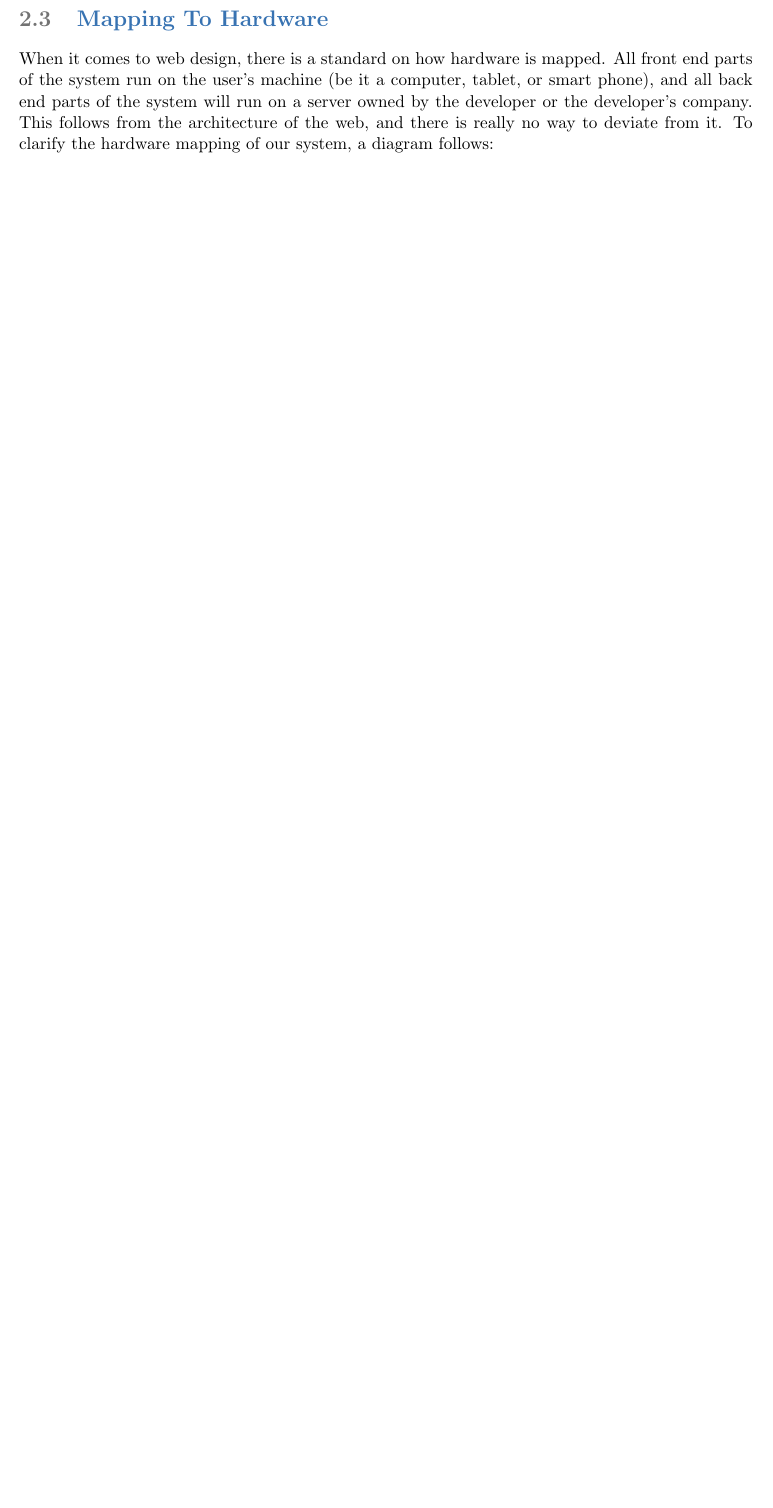
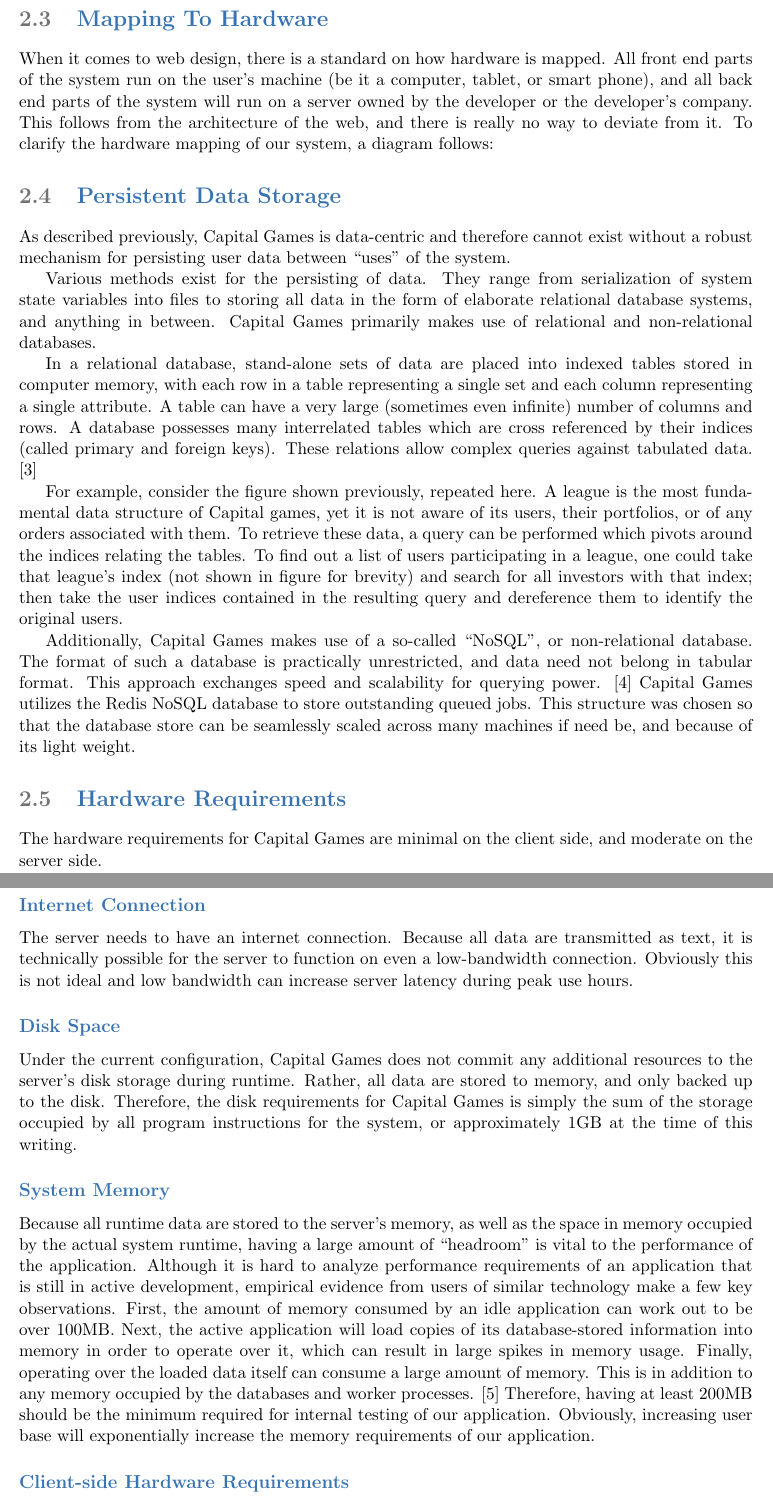
Before and after one commit to Artiavis/sereporttemplates, a LaTeX book (report2part2.tex, which reads tex/datastorage.tex, tex/hardwarereq.tex): part of page 6 of 8 before the commit and two parts of pages 6 and 7 of 10 after it, the two joined at a grey line, cut so that both start at the same text, the shorter picture padded with empty space. Compiled offline with pdfLaTeX.

Commit message:
Hardware Requirements and Data Persistence

```diff
--- a/tex/datastorage.tex
+++ b/tex/datastorage.tex
@@ -0,0 +1,20 @@
+\section{Persistent Data Storage}
+
+As described previously, Capital Games is data-centric
+and therefore cannot exist without a robust mechanism
+for persisting user data between ``uses'' of the system.
+
+Various methods exist for the persisting of data. They range
+from serialization of system state variables into files
+to storing all data in the form of elaborate relational
+database systems, and anything in between. Capital Games
+primarily makes use of relational and non-relational databases.
+
+In a relational database, stand-alone sets of data are placed
+into indexed tables stored in computer memory, with each row in a table
+representing a single set and each column representing a single
+attribute. A table can have a very large (sometimes even
+infinite) number of columns and rows. A database possesses
+many interrelated tables which are cross referenced by their
+indices (called primary and foreign keys). These relations
+allow complex queries against tabulated data. \cite{wiki:rdb}
@@ -0,0 +28,22 @@
+\end{figure}
+
+For example, consider the figure shown previously, repeated here.
+A league is the most fundamental data structure of Capital games,
+yet it is not aware of its users, their portfolios, or of any
+orders associated with them. To retrieve these data, a query can
+be performed which pivots around the indices relating the tables.
+To find out a list of users participating in a league, one could
+take that league's index (not shown in figure for brevity) and
+search for all investors with that index; then take the user
+indices contained in the resulting query and dereference them
+to identify the original users.
+
+Additionally, Capital Games makes use of a so-called ``NoSQL'',
+or non-relational database. The format of such a database is
+practically unrestricted, and data need not belong in tabular
+format. This approach exchanges speed and scalability for
+querying power. \cite{wiki:nosql} Capital Games utilizes the
+Redis NoSQL database to store outstanding queued jobs. This
+structure was chosen so that the database store can be
+seamlessly scaled across many machines if need be, and
+because of its light weight.
--- a/tex/hardwarereq.tex
+++ b/tex/hardwarereq.tex
@@ -0,0 +1,45 @@
+\section{Hardware Requirements}
+
+The hardware requirements for Capital Games are minimal
+on the client side, and moderate on the server side.
+
+\subsection{Internet Connection}
+
+The server needs to have an internet connection. Because
+all data are transmitted as text, it is technically possible
+for the server to function on even a low-bandwidth connection.
+Obviously this is not ideal and low bandwidth can increase
+server latency during peak use hours.
+
+\subsection{Disk Space}
+
+Under the current configuration, Capital Games does not commit
+any additional resources to the server's disk storage during
+runtime. Rather, all data are stored to memory, and only
+backed up to the disk. Therefore, the disk requirements for
+Capital Games is simply the sum of the storage occupied by
+all program instructions for the system, or approximately
+1GB at the time of this writing.
+
+\subsection{System Memory}
+
+Because all runtime data are stored to the server's memory, as
+well as the space in memory occupied by the actual system
+runtime, having a large amount of ``headroom'' is vital to the
+performance of the application. Although it is hard to
+analyze performance requirements of an application that is
+still in active development, empirical evidence from users of
+similar technology make a few key observations. First, the
+amount of memory consumed by an idle application can work
+out to be over 100MB. Next, the active application will load
+copies of its database-stored information into memory in order
+to operate over it, which can result in large spikes in memory
+usage. Finally, operating over the loaded data itself can
+consume a large amount of memory. This is in addition to any
+memory occupied by the databases and worker processes. \cite{so:railsmem}
+Therefore, having at least 200MB should be the minimum required
+for internal testing of our application. Obviously, increasing
+user base will exponentially increase the memory requirements
+of our application.
+
+\subsection{Client-side Hardware Requirements}
```
Also changed, not shown: citations.bib (+21 -0 lines), tex/sys2hardware.tex (+5 -5 lines), report2part2.pdf (added), tex/datastorage.tex (7 more changed lines), tex/hardwarereq.tex (12 more changed lines).
